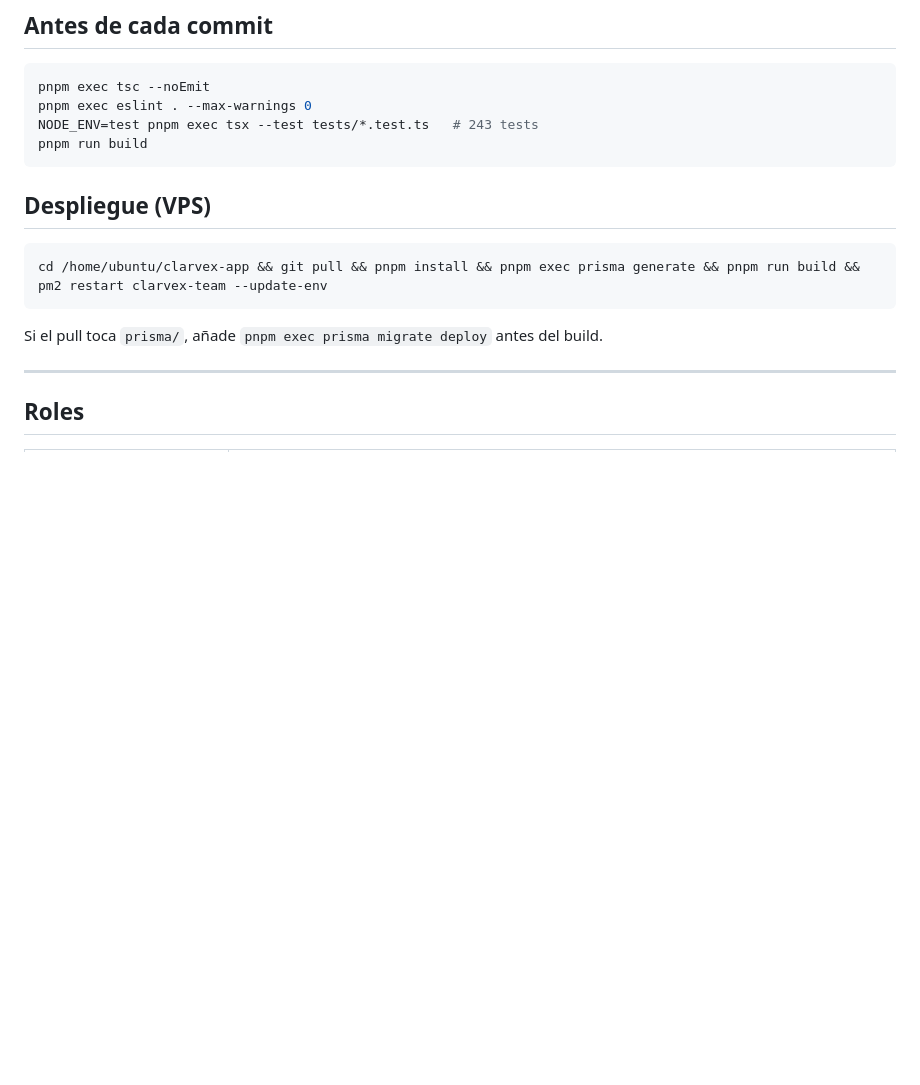
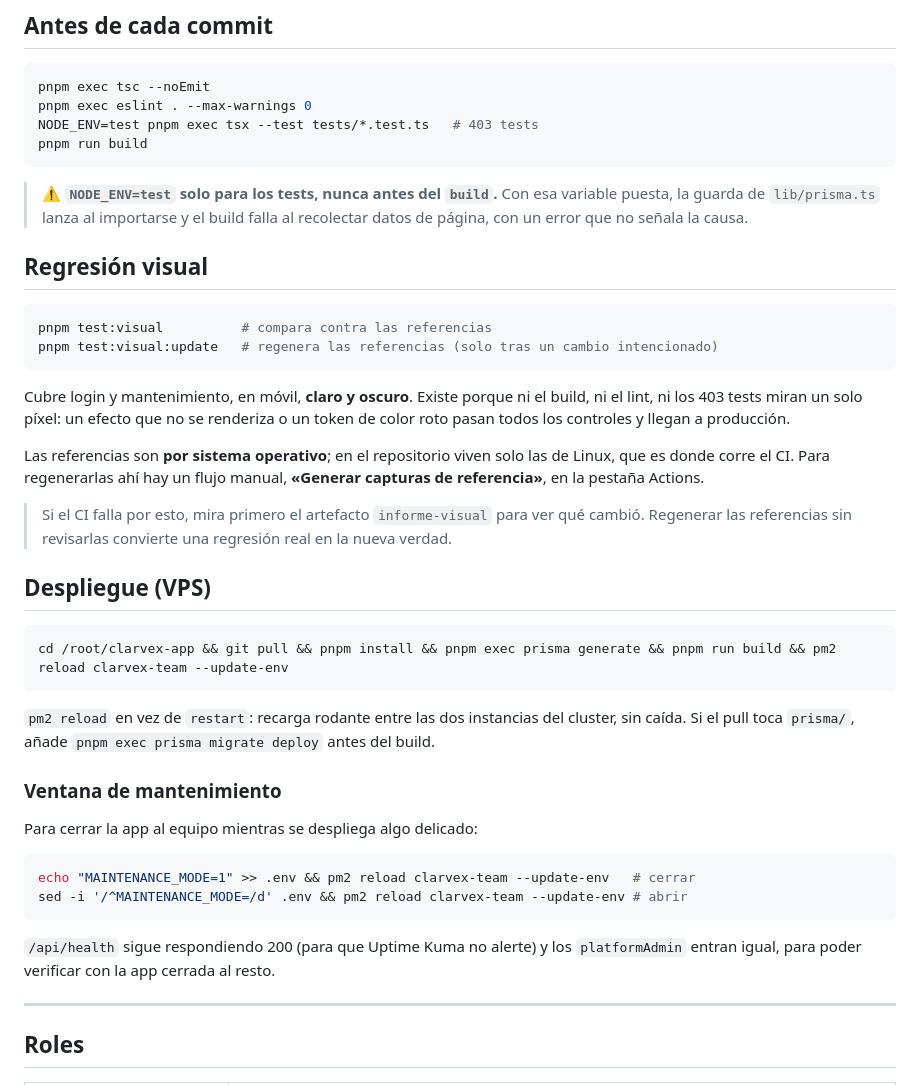
Before and after one commit to CLARVEX-TEAM/clarvex-platform, a Markdown page: README.md, the part around one of its changes. Drawn GitHub-style; blank space fills up the shorter version.

````diff
--- a/README.md
+++ b/README.md
@@ -99,17 +130,55 @@ docker exec -i clarvex_postgres pg_restore -d "$DB" --clean --if-exists < archiv
 ```bash
 pnpm exec tsc --noEmit
 pnpm exec eslint . --max-warnings 0
-NODE_ENV=test pnpm exec tsx --test tests/*.test.ts   # 243 tests
+NODE_ENV=test pnpm exec tsx --test tests/*.test.ts   # 403 tests
 pnpm run build
 ```
+
+> ⚠️ **`NODE_ENV=test` solo para los tests, nunca antes del `build`.** Con esa
+> variable puesta, la guarda de `lib/prisma.ts` lanza al importarse y el build
+> falla al recolectar datos de página, con un error que no señala la causa.
+
+## Regresión visual
+
+```bash
+pnpm test:visual          # compara contra las referencias
+pnpm test:visual:update   # regenera las referencias (solo tras un cambio intencionado)
+```
+
+Cubre login y mantenimiento, en móvil, **claro y oscuro**. Existe porque ni el
+build, ni el lint, ni los 403 tests miran un solo píxel: un efecto que no se
+renderiza o un token de color roto pasan todos los controles y llegan a
+producción.
+
+Las referencias son **por sistema operativo**; en el repositorio viven solo las
+de Linux, que es donde corre el CI. Para regenerarlas ahí hay un flujo manual,
+**«Generar capturas de referencia»**, en la pestaña Actions.
+
+> Si el CI falla por esto, mira primero el artefacto `informe-visual` para ver
+> qué cambió. Regenerar las referencias sin revisarlas convierte una regresión
+> real en la nueva verdad.
 
 ## Despliegue (VPS)
 
 ```bash
-cd /home/ubuntu/clarvex-app && git pull && pnpm install && pnpm exec prisma generate && pnpm run build && pm2 restart clarvex-team --update-env
+cd /root/clarvex-app && git pull && pnpm install && pnpm exec prisma generate && pnpm run build && pm2 reload clarvex-team --update-env
 ```
 
-Si el pull toca `prisma/`, añade `pnpm exec prisma migrate deploy` antes del build.
+`pm2 reload` en vez de `restart`: recarga rodante entre las dos instancias del
+cluster, sin caída. Si el pull toca `prisma/`, añade `pnpm exec prisma migrate
+deploy` antes del build.
+
+### Ventana de mantenimiento
+
+Para cerrar la app al equipo mientras se despliega algo delicado:
+
+```bash
+echo "MAINTENANCE_MODE=1" >> .env && pm2 reload clarvex-team --update-env   # cerrar
+sed -i '/^MAINTENANCE_MODE=/d' .env && pm2 reload clarvex-team --update-env # abrir
+```
+
+`/api/health` sigue respondiendo 200 (para que Uptime Kuma no alerte) y los
+`platformAdmin` entran igual, para poder verificar con la app cerrada al resto.
 
 ---
 
````
Also changed, not shown: other parts of README.md (+38 -7 lines), docs/assets/app-claro.png (added), docs/assets/app-oscuro.png (added), docs/assets/cover.png (added), docs/assets/logo.png (added), 2 other files.
